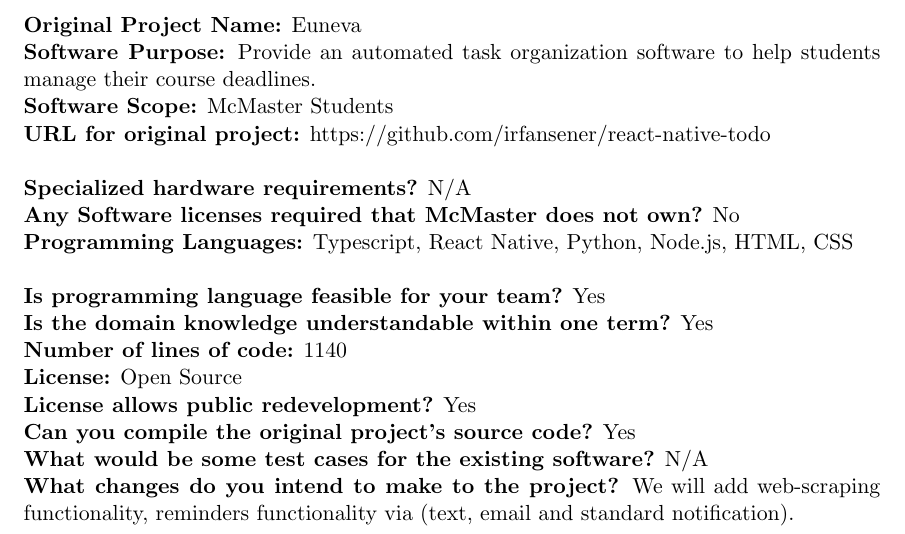
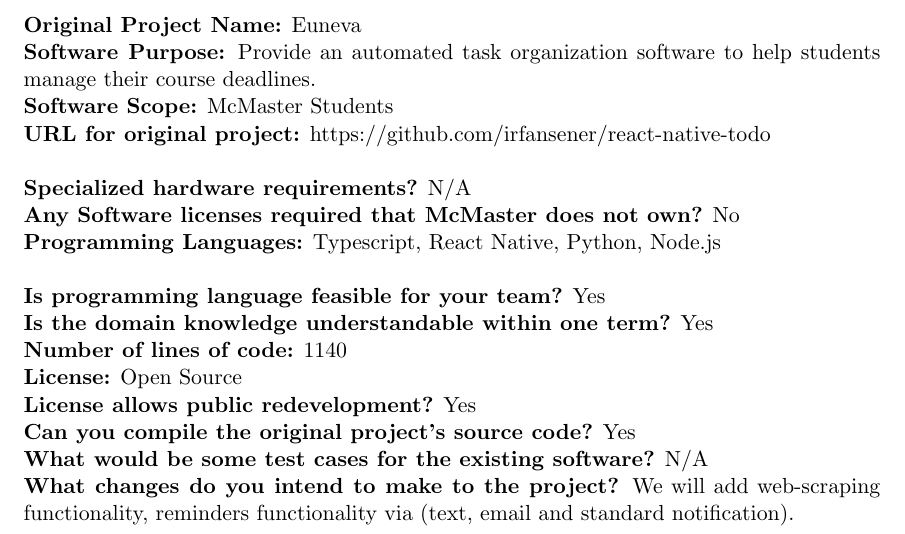
Before and after one commit to mehtaj8/Euneva, a LaTeX document (Doc/ProjectApproval/ProjectApprovalGroup9.tex): part of the page, cut so that both start at the same text. Compiled offline with pdfLaTeX.

Commit message:
Removed HTML CSS

```diff
--- a/Doc/ProjectApproval/ProjectApprovalGroup9.tex
+++ b/Doc/ProjectApproval/ProjectApprovalGroup9.tex
@@ -37,7 +37,7 @@
 \\
 \textbf{Specialized hardware requirements?} N/A\\
 \textbf{Any Software licenses required that McMaster does not own?} No\\
-\textbf{Programming Languages:} Typescript, React Native, Python, Node.js, HTML, CSS\\
+\textbf{Programming Languages:} Typescript, React Native, Python, Node.js\\
 \\
 \textbf{Is programming language feasible for your team?} Yes\\
 \textbf{Is the domain knowledge understandable within one term?} Yes\\
```
Also changed, not shown: Doc/ProjectApproval/ProjectApprovalGroup9.pdf, 2 other files.
